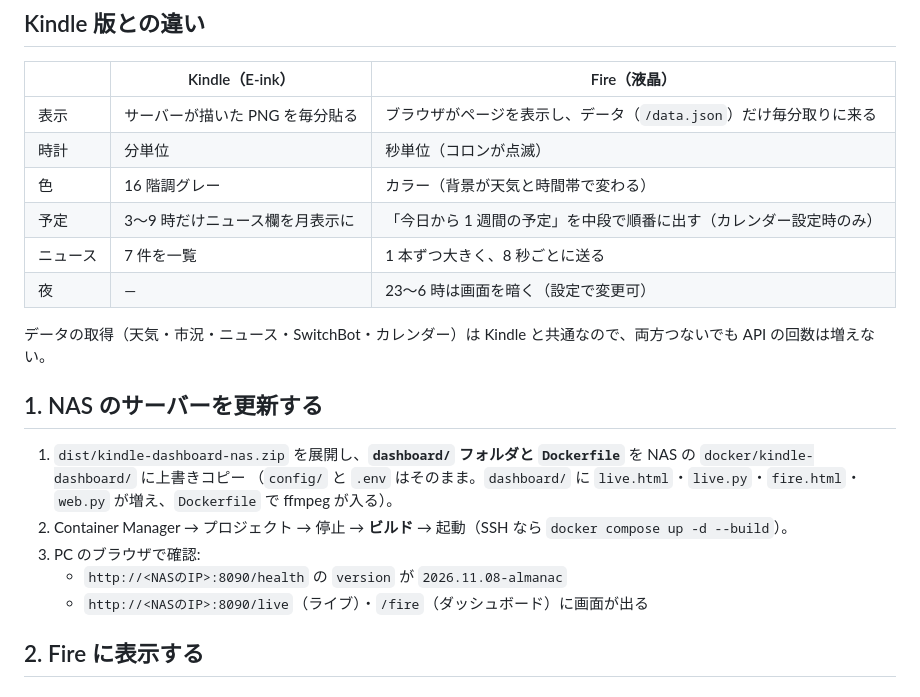
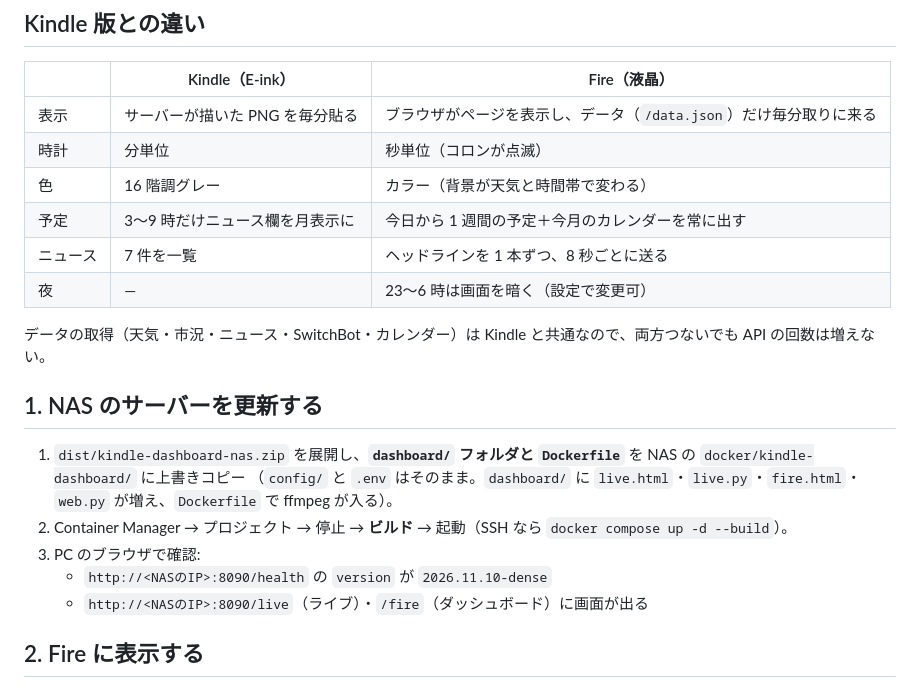
Before and after one commit to mikenekorock0000/bali, a Markdown page: kindle_dashboard/FIRE_SETUP.md, the part around one of its changes. Drawn GitHub-style.

```diff
--- a/kindle_dashboard/FIRE_SETUP.md
+++ b/kindle_dashboard/FIRE_SETUP.md
@@ -160,8 +163,8 @@ Fire 7（1024×600）など他の Fire でもそのまま使える。
 | 表示 | サーバーが描いた PNG を毎分貼る | ブラウザがページを表示し、データ（`/data.json`）だけ毎分取りに来る |
 | 時計 | 分単位 | 秒単位（コロンが点滅） |
 | 色 | 16 階調グレー | カラー（背景が天気と時間帯で変わる） |
-| 予定 | 3〜9 時だけニュース欄を月表示に | 「今日から 1 週間の予定」を中段で順番に出す（カレンダー設定時のみ） |
-| ニュース | 7 件を一覧 | 1 本ずつ大きく、8 秒ごとに送る |
+| 予定 | 3〜9 時だけニュース欄を月表示に | 今日から 1 週間の予定＋今月のカレンダーを常に出す |
+| ニュース | 7 件を一覧 | ヘッドラインを 1 本ずつ、8 秒ごとに送る |
 | 夜 | — | 23〜6 時は画面を暗く（設定で変更可） |
 
 データの取得（天気・市況・ニュース・SwitchBot・カレンダー）は Kindle と共通なので、両方つないでも API の回数は増えない。
@@ -172,7 +175,7 @@ Fire 7（1024×600）など他の Fire でもそのまま使える。
    （`config/` と `.env` はそのまま。`dashboard/` に `live.html`・`live.py`・`fire.html`・`web.py` が増え、`Dockerfile` で ffmpeg が入る）。
 2. Container Manager → プロジェクト → 停止 → **ビルド** → 起動（SSH なら `docker compose up -d --build`）。
 3. PC のブラウザで確認:
-   - `http://<NASのIP>:8090/health` の `version` が `2026.11.08-almanac`
+   - `http://<NASのIP>:8090/health` の `version` が `2026.11.10-dense`
    - `http://<NASのIP>:8090/live`（ライブ）・`/fire`（ダッシュボード）に画面が出る
 
 ## 2. Fire に表示する
```
Also changed, not shown: other parts of kindle_dashboard/FIRE_SETUP.md (+12 -9 lines), docs/kindle-dashboard/fire_hd8_preview.png, 8 other files.
